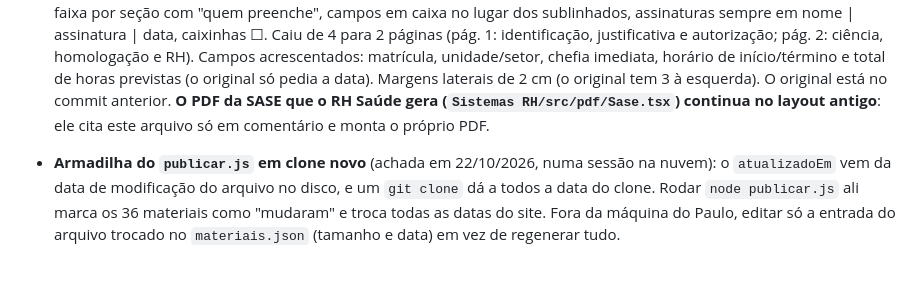
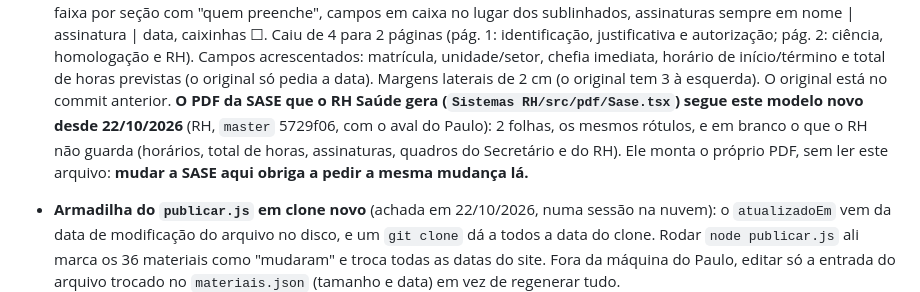
Before and after one commit to paulosgp/central-documentos, a Markdown page: CLAUDE.md, the part around the change. GitHub-like rendering; blank space fills up the shorter version.

Commit message:
CLAUDE.md: a SASE do RH Saúde já segue o modelo novo
Co-Authored-By: Claude Opus 5.5 <noreply@anthropic.com>

```diff
--- a/CLAUDE.md
+++ b/CLAUDE.md
@@ -277,7 +277,9 @@ não faz parte do site.
   Campos acrescentados: matrícula, unidade/setor, chefia imediata, horário de início/término e total de
   horas previstas (o original só pedia a data). Margens laterais de 2 cm (o original tem 3 à esquerda).
   O original está no commit anterior. **O PDF da SASE que o RH Saúde gera (`Sistemas RH/src/pdf/Sase.tsx`)
-  continua no layout antigo**: ele cita este arquivo só em comentário e monta o próprio PDF.
+  segue este modelo novo desde 22/10/2026** (RH, `master` 5729f06, com o aval do Paulo): 2 folhas, os mesmos
+  rótulos, e em branco o que o RH não guarda (horários, total de horas, assinaturas, quadros do Secretário e do
+  RH). Ele monta o próprio PDF, sem ler este arquivo: **mudar a SASE aqui obriga a pedir a mesma mudança lá.**
 - **Armadilha do `publicar.js` em clone novo** (achada em 22/10/2026, numa sessão na nuvem): o
   `atualizadoEm` vem da data de modificação do arquivo no disco, e um `git clone` dá a todos a data do
   clone. Rodar `node publicar.js` ali marca os 36 materiais como "mudaram" e troca todas as datas do
```
